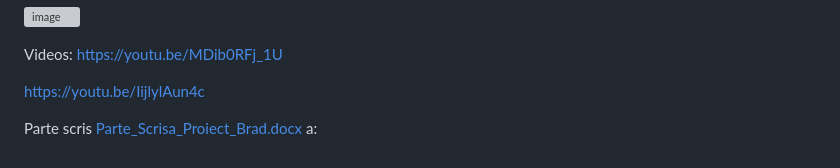
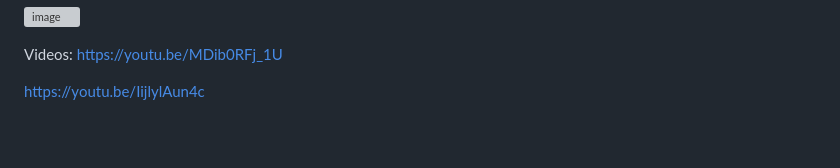
Before and after one commit to ArlinTheWizard/Ltaiapp, a Markdown page: README.md, the part around the change. GitHub-like rendering; blank space fills up the shorter version; grey boxes are pictures that could not be loaded.

```diff
--- a/README.md
+++ b/README.md
@@ -85,7 +85,3 @@ https://youtu.be/MDib0RFj_1U
 
 
 https://youtu.be/IijlylAun4c
-
-Parte scris
-[Parte_Scrisa_Proiect_Brad.docx](https://github.com/user-attachments/files/16382758/Parte_Scrisa_Proiect_Brad.docx)
-a:
```
